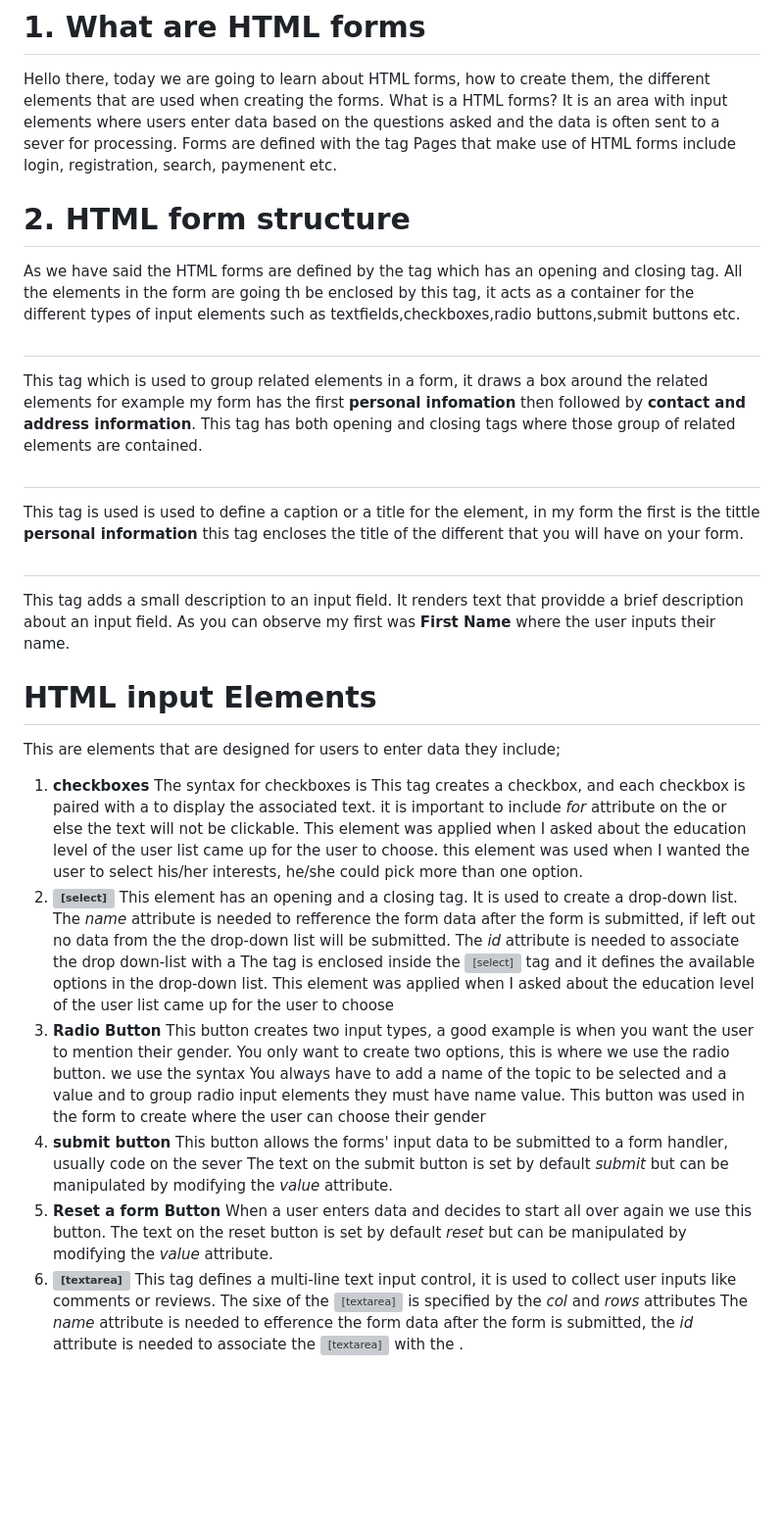
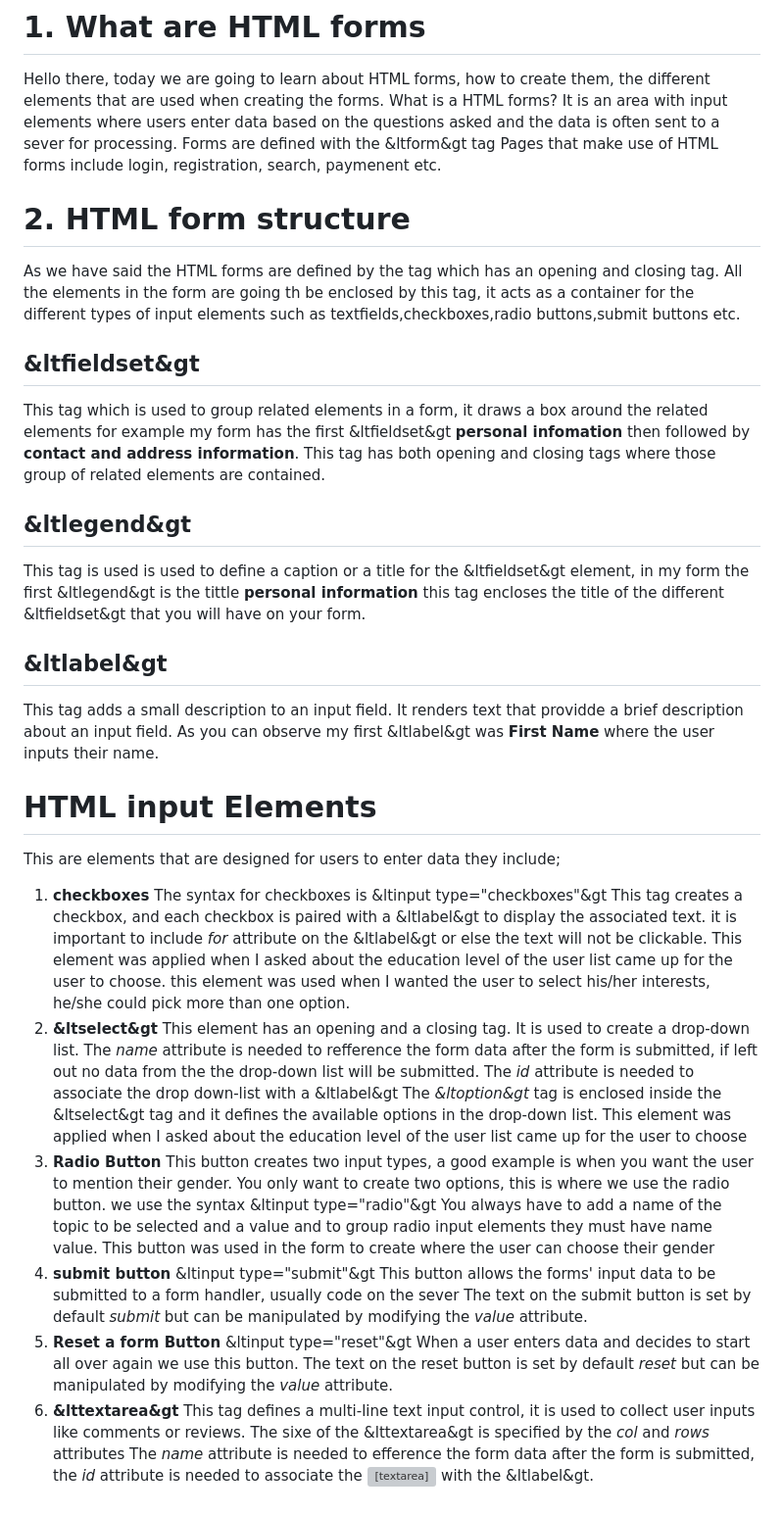
Before and after one commit to AKW-MAX/index.html, a Markdown page: README.md, the part around the change. Shown: that part at 98% size. Drawn GitHub-style; blank space fills up the shorter version; grey boxes are pictures that could not be loaded.

```diff
--- a/README.md
+++ b/README.md
@@ -1,48 +1,48 @@
 # 1. What are HTML forms
 Hello there, today we are going to learn about HTML forms, how to create them, the different elements that are used when creating the forms.
 What is a HTML forms? It is an area with input elements where users enter data based on the questions asked and the data is often sent to a sever for processing.
-Forms are defined with the <form> tag
+Forms are defined with the &ltform&gt tag
 Pages that make use of HTML forms include login, registration, search, paymenent etc.
 # 2. HTML form structure
 As we have said the HTML forms are defined by the <form> tag which has an opening and closing tag.
 All the elements in the form are going th be enclosed by this tag, it acts as a container for the different types of input elements such as textfields,checkboxes,radio buttons,submit buttons etc.
-## **<fieldset>**
-This tag which is used to group related elements in a form, it draws a box around the related elements for example my form has the first <fieldset> **personal infomation** then followed by **contact and address information**.
+## **&ltfieldset&gt**
+This tag which is used to group related elements in a form, it draws a box around the related elements for example my form has the first &ltfieldset&gt **personal infomation** then followed by **contact and address information**.
 This tag has both opening and closing tags where those group of related elements are contained.
-## **<legend>**
-This tag is used is used to define a caption or a title for the <fieldset> element, in my form the first <legend > is the tittle **personal information**
-this tag encloses the title of the different <fieldset> that you will have on your form.
-## **<label>**
+## **&ltlegend&gt**
+This tag is used is used to define a caption or a title for the &ltfieldset&gt element, in my form the first &ltlegend&gt is the tittle **personal information**
+this tag encloses the title of the different &ltfieldset&gt that you will have on your form.
+## **&ltlabel&gt**
 This tag adds a small description to an input field. It renders text that providde a brief description about an input field.
-As you can observe my first <label> was **First Name** where the user inputs their name.
+As you can observe my first &ltlabel&gt was **First Name** where the user inputs their name.
 # HTML input Elements
 This are elements  that are designed for users to enter data they include;
 1. **checkboxes**
-   The syntax for checkboxes is <input type="checkboxes">
-   This tag creates a checkbox, and each checkbox is paired with a <label> to display the associated text.
-   it is important to include *for* attribute on the <label> or else the text will not be clickable.
+   The syntax for checkboxes is &ltinput type="checkboxes"&gt
+   This tag creates a checkbox, and each checkbox is paired with a &ltlabel&gt to display the associated text.
+   it is important to include *for* attribute on the &ltlabel&gt or else the text will not be clickable.
    This element was applied when I asked about the education level of the user list came up for the user to choose.
    this element was used when I wanted the user to select his/her interests, he/she could pick more than one option.
-3. **<select>**
+3. **&ltselect&gt**
    This element has an opening and a closing tag. It is used to create a drop-down list.
    The *name* attribute is needed to refference the form data after the form is submitted, if left out no data from the the drop-down list will be submitted.
-   The *id* attribute is needed to associate the drop down-list with a <label>
-   The *<option>* tag is enclosed inside the <select> tag and it defines the available options in the drop-down list.
+   The *id* attribute is needed to associate the drop down-list with a &ltlabel&gt
+   The *&ltoption&gt* tag is enclosed inside the &ltselect&gt tag and it defines the available options in the drop-down list.
    This element was applied when I asked about the education level of the user list came up for the user to choose
 5. **Radio Button**
-   This button creates two input types, a good example is when you want the user to mention their gender. You only want to create two options, this is where we use the radio button.
-   we use the syntax <input type="radio">
+   This button creates two input types, a good example is when you want the user to mention their gender. You only want to create two options, this is where we use the radio    button.
+   we use the syntax &ltinput type="radio"&gt
    You always have to add a name of the topic to be selected and a value and to group radio input elements they must have name value.
    This button was used in the form to create where the user can choose their gender
 7. **submit button**
-   <input type="submit">
+   &ltinput type="submit"&gt
    This button  allows the forms' input data to be submitted  to a form handler, usually code on the sever
    The text on the submit button is set by default *submit* but can be manipulated by modifying the *value* attribute.
 8. **Reset a form Button**
-   <input type="reset">
+   &ltinput type="reset"&gt
    When a user enters data and decides to start all over again we use this button.
    The text on the reset button is set by default *reset* but can be manipulated by modifying the *value* attribute.
-9. **<textarea>**
+9. **&lttextarea&gt**
    This tag defines a multi-line text input control, it is used to collect user inputs like comments or reviews.
-   The sixe of the <textarea> is specified by the *col* and *rows* attributes
-   The *name* attribute is needed to efference the form data after the form is submitted, the *id* attribute is needed to associate the <textarea> with the <label>.
+   The sixe of the &lttextarea&gt is specified by the *col* and *rows* attributes
+   The *name* attribute is needed to efference the form data after the form is submitted, the *id* attribute is needed to associate the <textarea> with the &ltlabel&gt.
```
